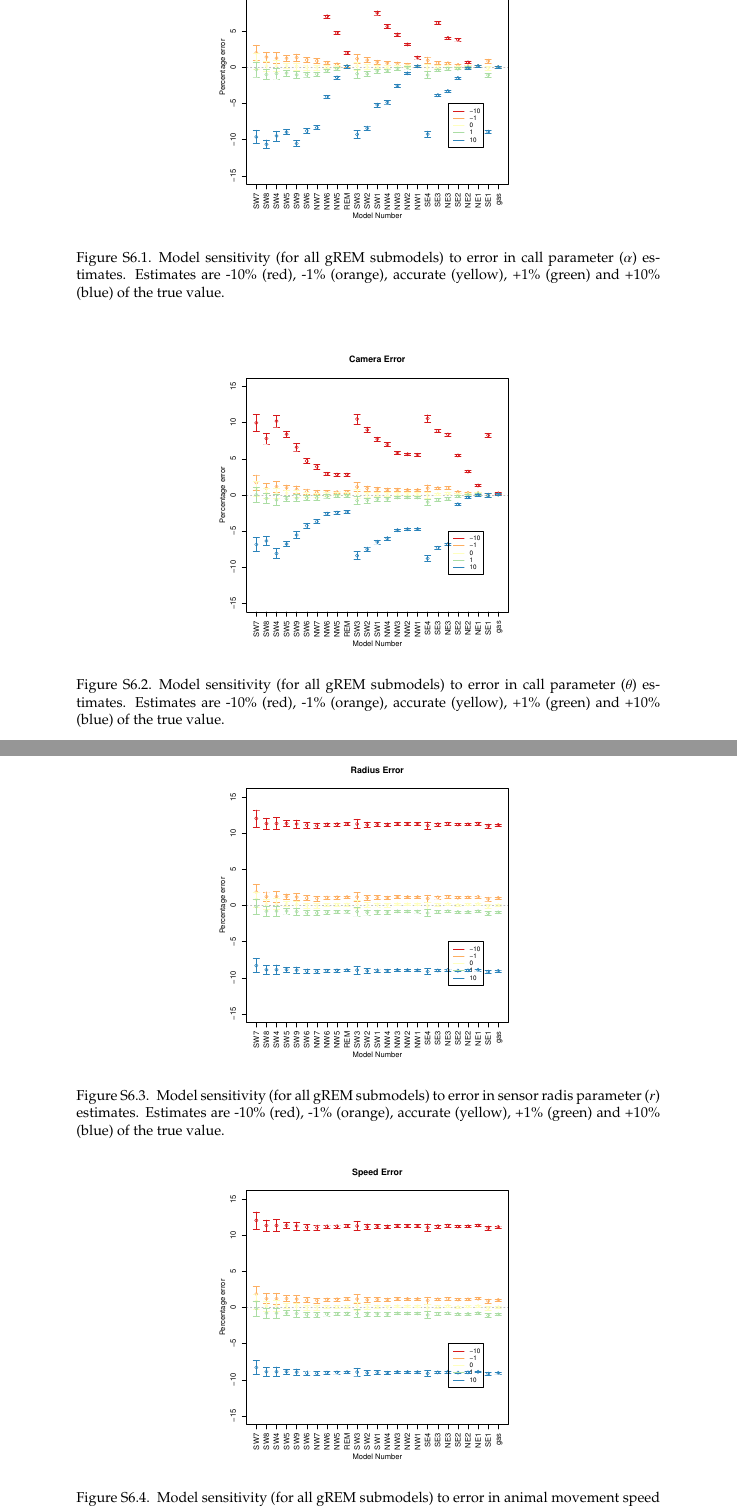
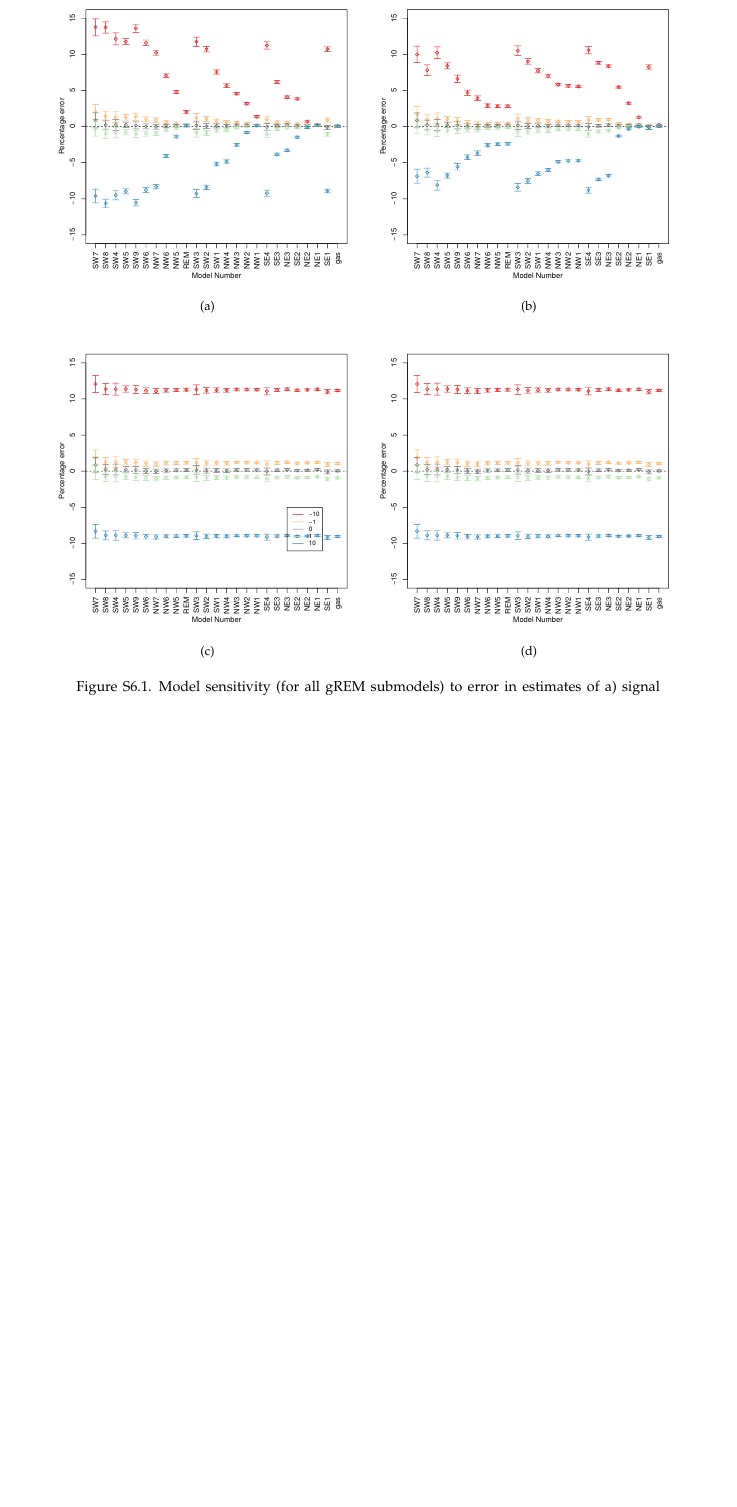
Before and after one commit to timcdlucas/lucasMoorcroftManuscript, a LaTeX paper (supplementary-material/supplementaryMaterial.tex): two parts of pages 18 and 19 of 19 before the commit and part of page 18 of 18 after it, the two joined at a grey line, cut at the place of the change, the shorter picture padded with empty space. Compiled offline with pdfLaTeX.

Commit message:
Supp mat sensitivity panelled, colour changed, text edited.

```diff
--- a/supplementary-material/supplementaryMaterial.tex
+++ b/supplementary-material/supplementaryMaterial.tex
@@ -239,34 +239,49 @@ These supplementary methods derive all the models used. For continuity, the gas
 
 
 \clearpage
-\section{Supplementary Information: Simulation model results of the gREM precision  }
+\section{Supplementary Information: Impact of parameter error}
 \setcounter{figure}{0}
 
-\begin{figure}[h!]
-	\includegraphics[width=7cm]{imgs/AverageModelBias_callerror.pdf}
-	\caption{Model sensitivity (for all gREM submodels) to error in call parameter ($\alpha$) estimates. Estimates are -10\% (red), -1\% (orange), accurate (yellow), +1\% (green) and +10\% (blue) of the true value. }
-	\label{f:sensCallError}
-\end{figure}
 
 
-\begin{figure}[h!]
-	\includegraphics[width=7cm]{imgs/AverageModelBias_cameraerror.pdf}
-	\caption{Model sensitivity (for all gREM submodels) to error in call parameter ($\theta$) estimates. Estimates are -10\% (red), -1\% (orange), accurate (yellow), +1\% (green) and +10\% (blue) of the true value. }
-	\label{f:sensCallError}
-\end{figure}
 
+\begin{figure}[t]
+        \centering
+        \begin{subfigure}[t]{7cm}
+                \centering
+        \includegraphics[width=1\textwidth]{imgs/AverageModelBias_callerror.pdf}
+                \caption{}
+                \label{f:signal}
+        \end{subfigure}
+        ~
+        \begin{subfigure}[t]{7cm}
+                \centering
+        \includegraphics[width=1\textwidth]{imgs/AverageModelBias_cameraerror.pdf}
+                \caption{}
+                \label{f:sensor}
+        \end{subfigure}
 
-\begin{figure}[h!]
-	\includegraphics[width=7cm]{imgs/AverageModelBias_radiuserror.pdf}
-	\caption{Model sensitivity (for all gREM submodels) to error in sensor radis parameter ($r$) estimates. Estimates are -10\% (red), -1\% (orange), accurate (yellow), +1\% (green) and +10\% (blue) of the true value. }
-	\label{f:sensCallError}
-\end{figure}
+	\begin{subfigure}[t]{7cm}
+                \centering
+        \includegraphics[width=1\textwidth]{imgs/AverageModelBias_radiuserror.pdf}
+                \caption{}
+                \label{f:radius}
+        \end{subfigure}%%
+	~
+	\begin{subfigure}[t]{7cm}
+                \centering
+        \includegraphics[width=1\textwidth]{imgs/AverageModelBias_speederror.pdf}
+                \caption{}
+                \label{f:speed}
+        \end{subfigure}%%
+\caption{Model sensitivity (for all gREM submodels) to error in estimates of a) signal width ($\alpha$)  b) sensor width ($\theta$), c) sensor radius ($r$), d) animal movement speed ($v$). Estimates are -10\% (red), -1\% (orange), 0\% (yellow), +1\% (green) and +10\% (blue) of the true parameter value. The grey dashed line indicates zero error in density estimates. The error bars indicate standard error across all simulations.
+%@tim double check this is standard error
+%@tim yellow and orange is similar
+%@tim yellow is invisible
+%@tim grey line to black and yellow to grey. 707371ff
+}
 
-
-\begin{figure}[h!]
-	\includegraphics[width=7cm]{imgs/AverageModelBias_speederror.pdf}
-	\caption{Model sensitivity (for all gREM submodels) to error in animal movement speed parameter ($v$) estimates. Estimates are -10\% (red), -1\% (orange), accurate (yellow), +1\% (green) and +10\% (blue) of the true value. }
-	\label{f:sensCallError}
+\label{f:sensitivity}
 \end{figure}
 
 
```
Also changed, not shown: gREM_ms_revisions.tex (+9 -1 lines), supplementary-material/imgs/AverageModelBias_callerror.pdf, supplementary-material/imgs/AverageModelBias_cameraerror.pdf, supplementary-material/imgs/AverageModelBias_radiuserror.pdf, supplementary-material/imgs/AverageModelBias_speederror.pdf, supplementary-material/supplementaryMaterial.pdf.
